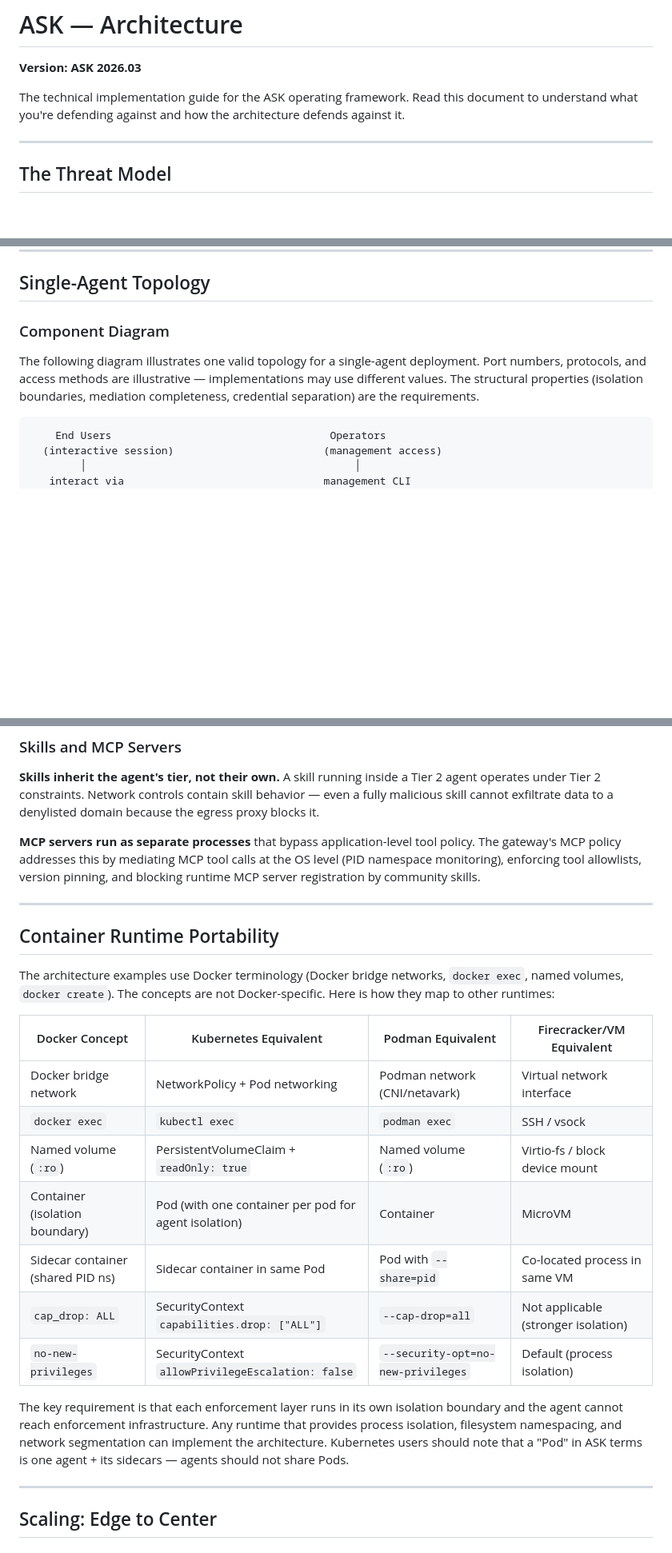
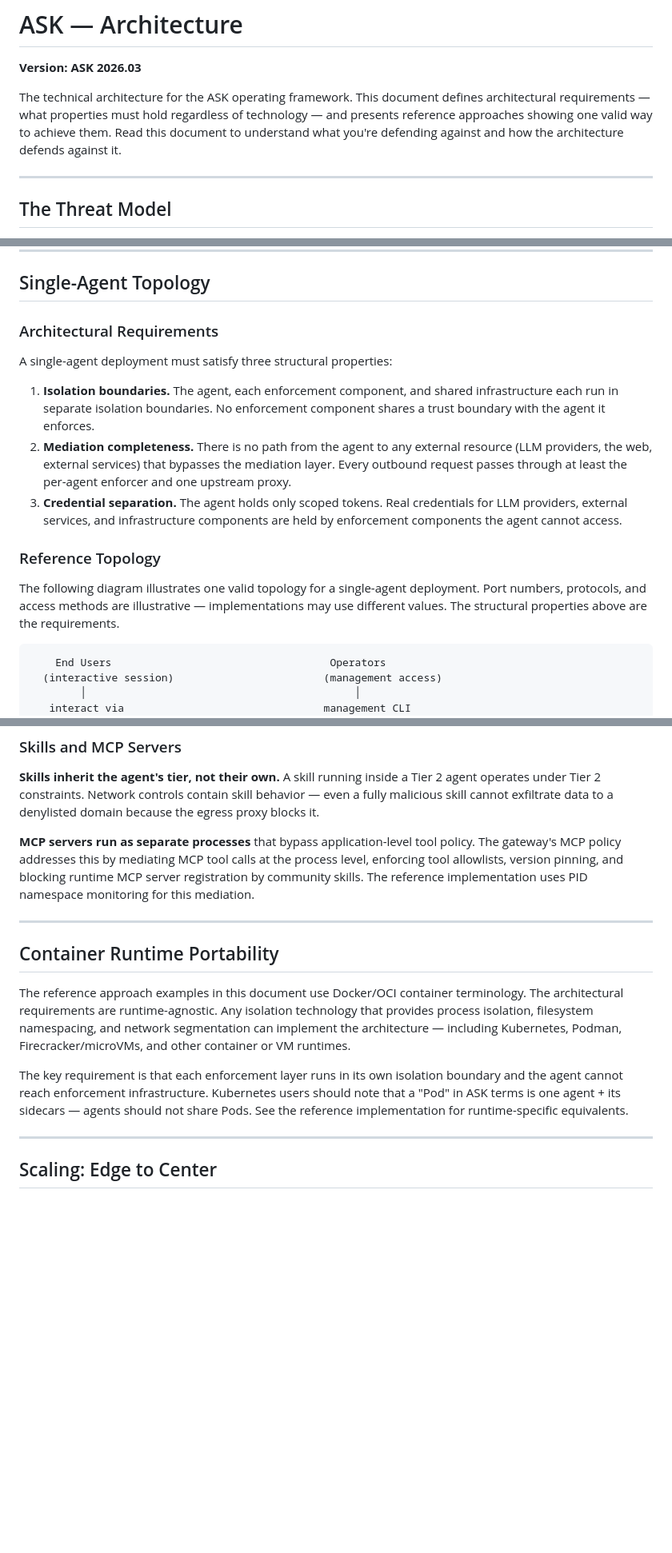
Before and after one commit to geoffbelknap/ask, a Markdown page: ARCHITECTURE.md, 3 parts joined by grey strips. Shown at 80% size. Drawn GitHub-style; blank space fills up the shorter version.

````diff
--- a/ARCHITECTURE.md
+++ b/ARCHITECTURE.md
@@ -2,7 +2,7 @@
 
 **Version: ASK 2026.03**
 
-The technical implementation guide for the ASK operating framework. Read this document to understand what you're defending against and how the architecture defends against it.
+The technical architecture for the ASK operating framework. This document defines architectural requirements — what properties must hold regardless of technology — and presents reference approaches showing one valid way to achieve them. Read this document to understand what you're defending against and how the architecture defends against it.
 
 ---
 
@@ -121,9 +137,17 @@ Layer 7: Continuous Monitoring
 
 ## Single-Agent Topology
 
-### Component Diagram
+### Architectural Requirements
 
-The following diagram illustrates one valid topology for a single-agent deployment. Port numbers, protocols, and access methods are illustrative — implementations may use different values. The structural properties (isolation boundaries, mediation completeness, credential separation) are the requirements.
+A single-agent deployment must satisfy three structural properties:
+
+1. **Isolation boundaries.** The agent, each enforcement component, and shared infrastructure each run in separate isolation boundaries. No enforcement component shares a trust boundary with the agent it enforces.
+2. **Mediation completeness.** There is no path from the agent to any external resource (LLM providers, the web, external services) that bypasses the mediation layer. Every outbound request passes through at least the per-agent enforcer and one upstream proxy.
+3. **Credential separation.** The agent holds only scoped tokens. Real credentials for LLM providers, external services, and infrastructure components are held by enforcement components the agent cannot access.
+
+### Reference Topology
+
+The following diagram illustrates one valid topology for a single-agent deployment. Port numbers, protocols, and access methods are illustrative — implementations may use different values. The structural properties above are the requirements.
 
 ```
     End Users                                   Operators
@@ -611,25 +662,15 @@ The operator interacts with the system through a management interface completely
 
 **Skills inherit the agent's tier, not their own.** A skill running inside a Tier 2 agent operates under Tier 2 constraints. Network controls contain skill behavior — even a fully malicious skill cannot exfiltrate data to a denylisted domain because the egress proxy blocks it.
 
-**MCP servers run as separate processes** that bypass application-level tool policy. The gateway's MCP policy addresses this by mediating MCP tool calls at the OS level (PID namespace monitoring), enforcing tool allowlists, version pinning, and blocking runtime MCP server registration by community skills.
+**MCP servers run as separate processes** that bypass application-level tool policy. The gateway's MCP policy addresses this by mediating MCP tool calls at the process level, enforcing tool allowlists, version pinning, and blocking runtime MCP server registration by community skills. The reference implementation uses PID namespace monitoring for this mediation.
 
 ---
 
 ## Container Runtime Portability
 
-The architecture examples use Docker terminology (Docker bridge networks, `docker exec`, named volumes, `docker create`). The concepts are not Docker-specific. Here is how they map to other runtimes:
+The reference approach examples in this document use Docker/OCI container terminology. The architectural requirements are runtime-agnostic. Any isolation technology that provides process isolation, filesystem namespacing, and network segmentation can implement the architecture — including Kubernetes, Podman, Firecracker/microVMs, and other container or VM runtimes.
 
-| Docker Concept | Kubernetes Equivalent | Podman Equivalent | Firecracker/VM Equivalent |
-|---|---|---|---|
-| Docker bridge network | NetworkPolicy + Pod networking | Podman network (CNI/netavark) | Virtual network interface |
-| `docker exec` | `kubectl exec` | `podman exec` | SSH / vsock |
-| Named volume (`:ro`) | PersistentVolumeClaim + `readOnly: true` | Named volume (`:ro`) | Virtio-fs / block device mount |
-| Container (isolation boundary) | Pod (with one container per pod for agent isolation) | Container | MicroVM |
-| Sidecar container (shared PID ns) | Sidecar container in same Pod | Pod with `--share=pid` | Co-located process in same VM |
-| `cap_drop: ALL` | SecurityContext `capabilities.drop: ["ALL"]` | `--cap-drop=all` | Not applicable (stronger isolation) |
-| `no-new-privileges` | SecurityContext `allowPrivilegeEscalation: false` | `--security-opt=no-new-privileges` | Default (process isolation) |
-
-The key requirement is that each enforcement layer runs in its own isolation boundary and the agent cannot reach enforcement infrastructure. Any runtime that provides process isolation, filesystem namespacing, and network segmentation can implement the architecture. Kubernetes users should note that a "Pod" in ASK terms is one agent + its sidecars — agents should not share Pods.
+The key requirement is that each enforcement layer runs in its own isolation boundary and the agent cannot reach enforcement infrastructure. Kubernetes users should note that a "Pod" in ASK terms is one agent + its sidecars — agents should not share Pods. See the reference implementation for runtime-specific equivalents.
 
 ---
 
````
Also changed, not shown: other parts of ARCHITECTURE.md (+63 -20 lines), CHANGELOG.md (+2 -0 lines).
